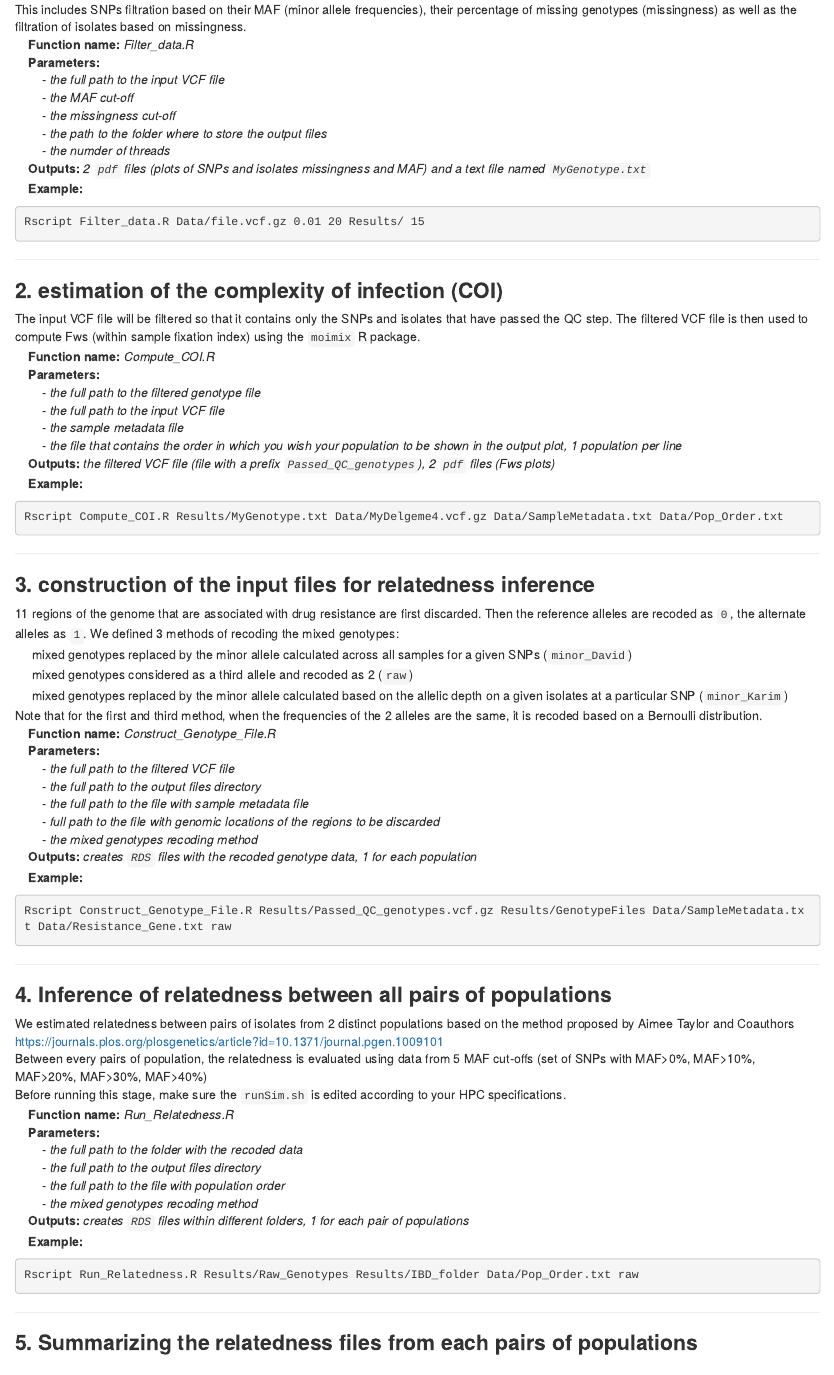
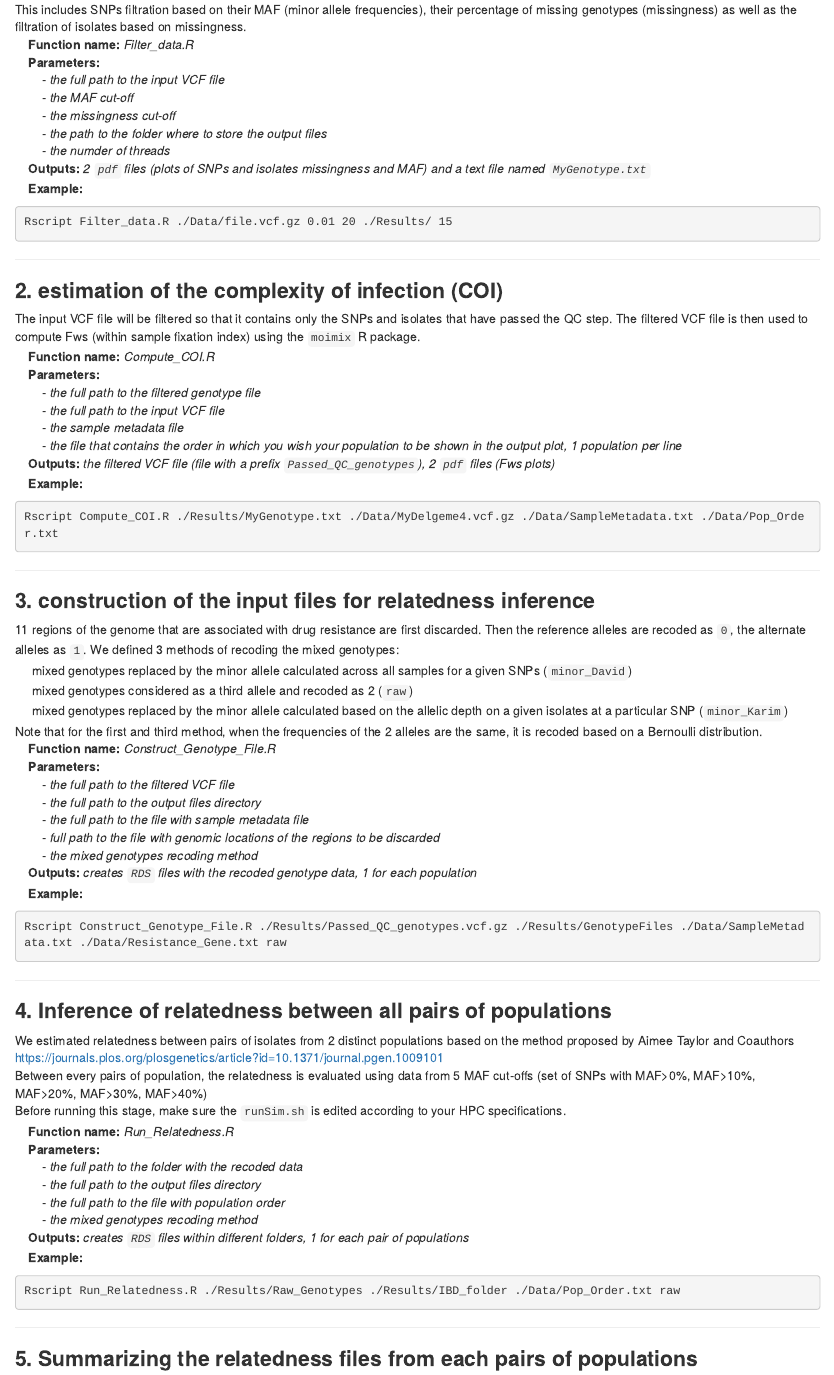
Before and after one commit to Karim-Mane/Malaria-transmission-analysis, an R Markdown document (README.Rmd): the page in a window 1100 px wide, from 150 px down. Rendered offline with R 4.5, knitr and Pandoc, with nearby package versions; some code elsewhere in the file could not run offline.

Commit message:
Update README.Rmd

````diff
--- a/README.Rmd
+++ b/README.Rmd
@@ -18,7 +18,7 @@ This includes SNPs filtration based on their MAF (minor allele frequencies), the
 &nbsp;&nbsp;&nbsp;&nbsp;**Outputs:** _2 `pdf` files (plots of SNPs and isolates missingness and MAF) and a text file named `MyGenotype.txt`_
 &nbsp;&nbsp;&nbsp;&nbsp;**Example:**
 ```{bash eval = FALSE}
-Rscript Filter_data.R Data/file.vcf.gz 0.01 20 Results/ 15
+Rscript Filter_data.R ./Data/file.vcf.gz 0.01 20 ./Results/ 15
 ```
 
 ***
@@ -34,7 +34,7 @@ The input VCF file will be filtered so that it contains only the SNPs and isolat
 &nbsp;&nbsp;&nbsp;&nbsp;**Outputs:** _the filtered VCF file (file with a prefix `Passed_QC_genotypes`), 2 `pdf` files (Fws plots)_
 &nbsp;&nbsp;&nbsp;&nbsp;**Example:**
 ```{bash eval = FALSE}
-Rscript Compute_COI.R Results/MyGenotype.txt Data/MyDelgeme4.vcf.gz Data/SampleMetadata.txt Data/Pop_Order.txt
+Rscript Compute_COI.R ./Results/MyGenotype.txt ./Data/MyDelgeme4.vcf.gz ./Data/SampleMetadata.txt ./Data/Pop_Order.txt
 ```
 
 ***
@@ -55,7 +55,7 @@ Note that for the first and third method, when the frequencies of the 2 alleles
 &nbsp;&nbsp;&nbsp;&nbsp;**Outputs:** _creates `RDS` files with the recoded genotype data, 1 for each population_
 &nbsp;&nbsp;&nbsp;&nbsp;**Example:**
 ```{bash eval = FALSE}
-Rscript Construct_Genotype_File.R Results/Passed_QC_genotypes.vcf.gz Results/GenotypeFiles Data/SampleMetadata.txt Data/Resistance_Gene.txt raw
+Rscript Construct_Genotype_File.R ./Results/Passed_QC_genotypes.vcf.gz ./Results/GenotypeFiles ./Data/SampleMetadata.txt ./Data/Resistance_Gene.txt raw
 ```
 
 ***
@@ -73,7 +73,7 @@ Before running this stage, make sure the `runSim.sh` is edited according to your
 &nbsp;&nbsp;&nbsp;&nbsp;**Outputs:** _creates `RDS` files within different folders, 1 for each pair of populations_
 &nbsp;&nbsp;&nbsp;&nbsp;**Example:**
 ```{bash eval = FALSE}
-Rscript Run_Relatedness.R Results/Raw_Genotypes Results/IBD_folder Data/Pop_Order.txt raw
+Rscript Run_Relatedness.R ./Results/Raw_Genotypes ./Results/IBD_folder ./Data/Pop_Order.txt raw
 ```
 
 ***
````
Also changed, not shown: README.Rmd (8 more changed lines).
